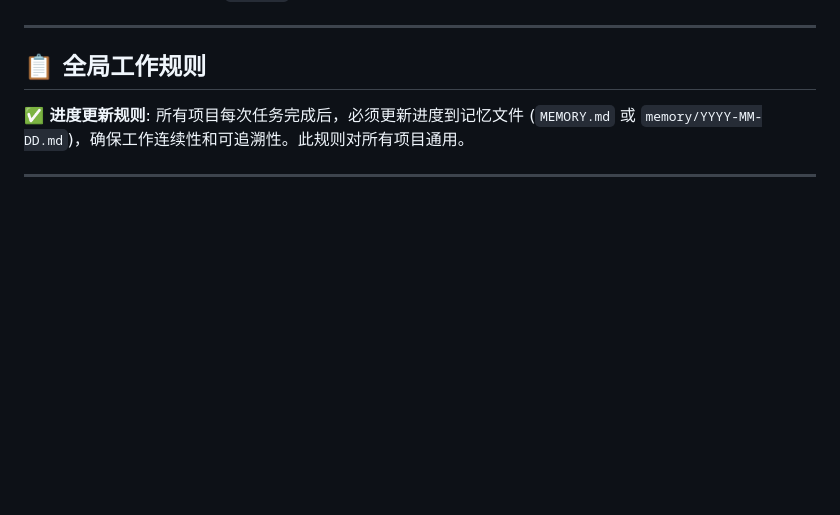
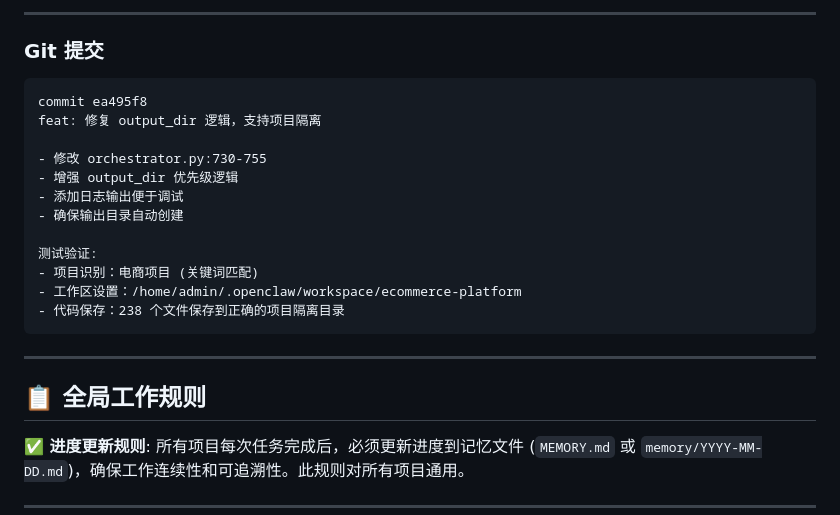
Before and after one commit to phoenixbull/agent-cluster-test, a Markdown page: MEMORY.md, the part around one of its changes. GitHub-like rendering; blank space fills up the shorter version.

Commit message:
docs: 更新记忆和修复计划
- MEMORY.md: 添加项目隔离修复记录
- PROJECT_ISOLATION_FIX_PLAN.md: 详细修复计划文档

````diff
--- a/MEMORY.md
+++ b/MEMORY.md
@@ -6,3 +68,21 @@
+---
+
+### Git 提交
+
+```
+commit ea495f8
+feat: 修复 output_dir 逻辑，支持项目隔离
+
+- 修改 orchestrator.py:730-755
+- 增强 output_dir 优先级逻辑
+- 添加日志输出便于调试
+- 确保输出目录自动创建
+
+测试验证:
+- 项目识别：电商项目 (关键词匹配)
+- 工作区设置：/home/admin/.openclaw/workspace/ecommerce-platform
+- 代码保存：238 个文件保存到正确的项目隔离目录
+```
 
 ---
 
````
Also changed, not shown: other parts of MEMORY.md (+62 -0 lines), agent-cluster/PROJECT_ISOLATION_FIX_PLAN.md (added, +202 -0 lines).
